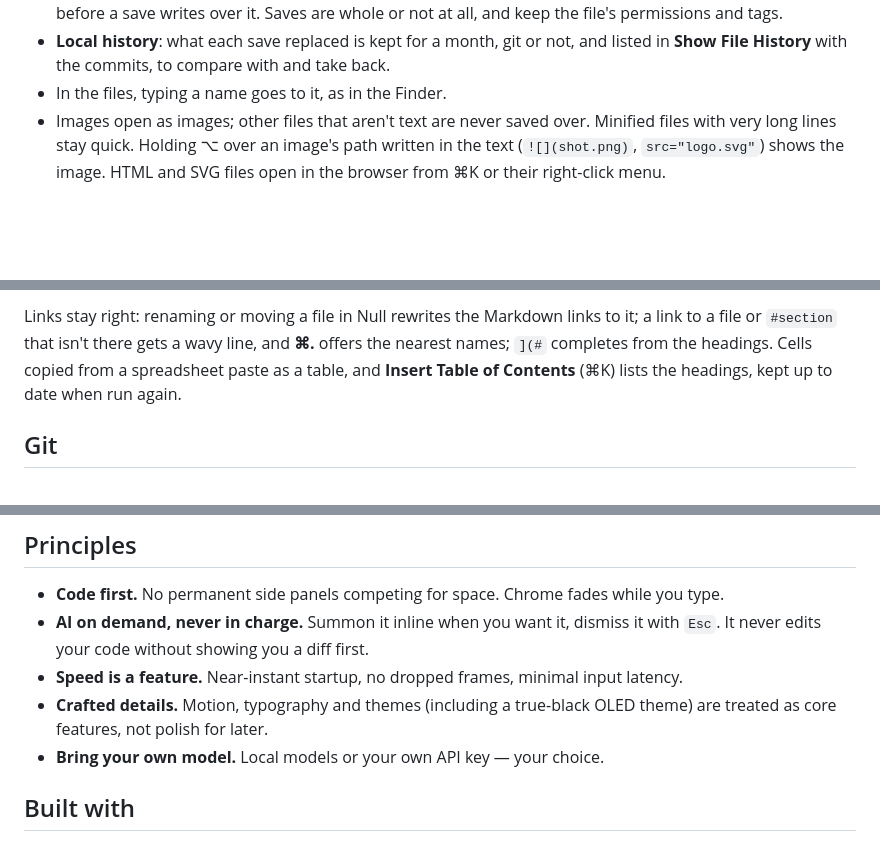
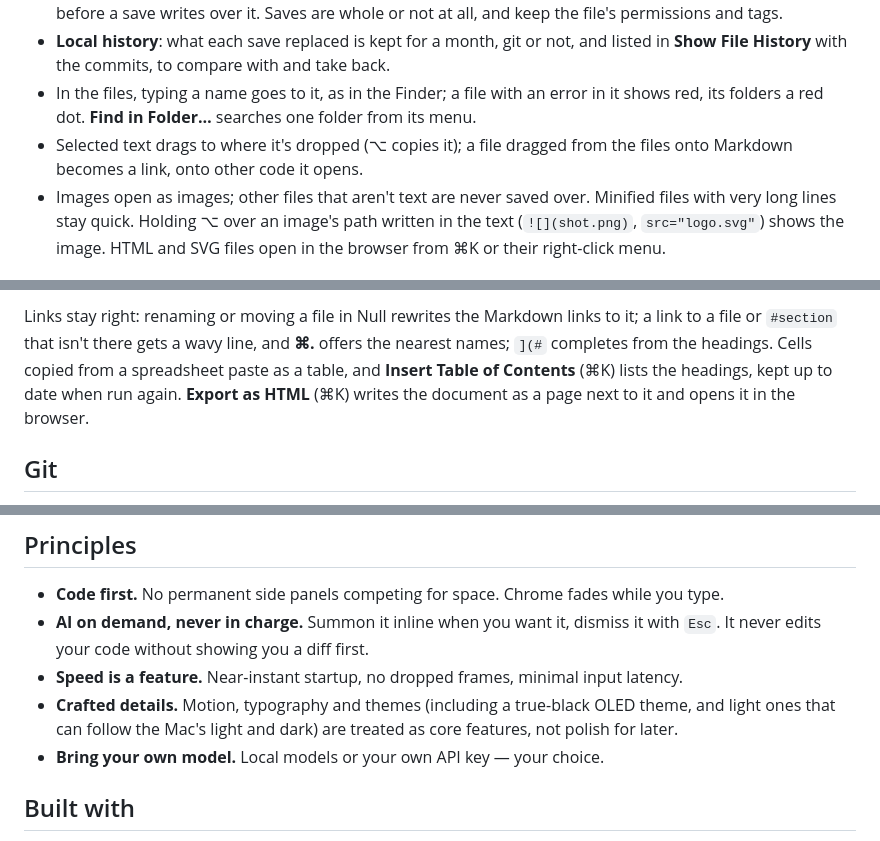
Before and after one commit to ShortPlanet3058/null-ide, a Markdown page: README.md, 3 parts joined by grey strips. GitHub-like rendering; blank space fills up the shorter version.

Commit message:
README: what Null does now (#191–#198)
Error marks in the files, Find in Folder, dragging text and files, Export as HTML, following the Mac's light and dark.

```diff
--- a/README.md
+++ b/README.md
@@ -99,7 +99,10 @@ doesn't need Xcode's separate Metal Toolchain download.
   not at all, and keep the file's permissions and tags.
 - **Local history**: what each save replaced is kept for a month, git or not, and listed in
   **Show File History** with the commits, to compare with and take back.
-- In the files, typing a name goes to it, as in the Finder.
+- In the files, typing a name goes to it, as in the Finder; a file with an error in it shows
+  red, its folders a red dot. **Find in Folder…** searches one folder from its menu.
+- Selected text drags to where it's dropped (⌥ copies it); a file dragged from the files
+  onto Markdown becomes a link, onto other code it opens.
 - Images open as images; other files that aren't text are never saved over. Minified
   files with very long lines stay quick. Holding ⌥ over an image's path written in the text
   (`![](shot.png)`, `src="logo.svg"`) shows the image. HTML and SVG files open in the browser
@@ -122,6 +125,7 @@ Links stay right: renaming or moving a file in Null rewrites the Markdown links
 to a file or `#section` that isn't there gets a wavy line, and **⌘.** offers the nearest
 names; `](#` completes from the headings. Cells copied from a spreadsheet paste as a table,
 and **Insert Table of Contents** (⌘K) lists the headings, kept up to date when run again.
+**Export as HTML** (⌘K) writes the document as a page next to it and opens it in the browser.
 
 ## Git
 
@@ -158,8 +162,9 @@ and **Insert Table of Contents** (⌘K) lists the headings, kept up to date when
 - **AI on demand, never in charge.** Summon it inline when you want it, dismiss it with
   `Esc`. It never edits your code without showing you a diff first.
 - **Speed is a feature.** Near-instant startup, no dropped frames, minimal input latency.
-- **Crafted details.** Motion, typography and themes (including a true-black OLED theme)
-  are treated as core features, not polish for later.
+- **Crafted details.** Motion, typography and themes (including a true-black OLED theme,
+  and light ones that can follow the Mac's light and dark) are treated as core features,
+  not polish for later.
 - **Bring your own model.** Local models or your own API key — your choice.
 
 ## Built with
```
